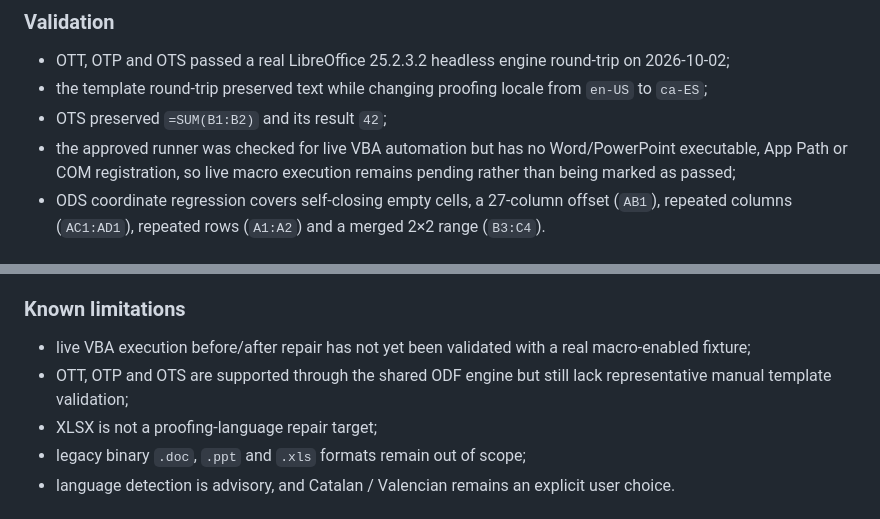
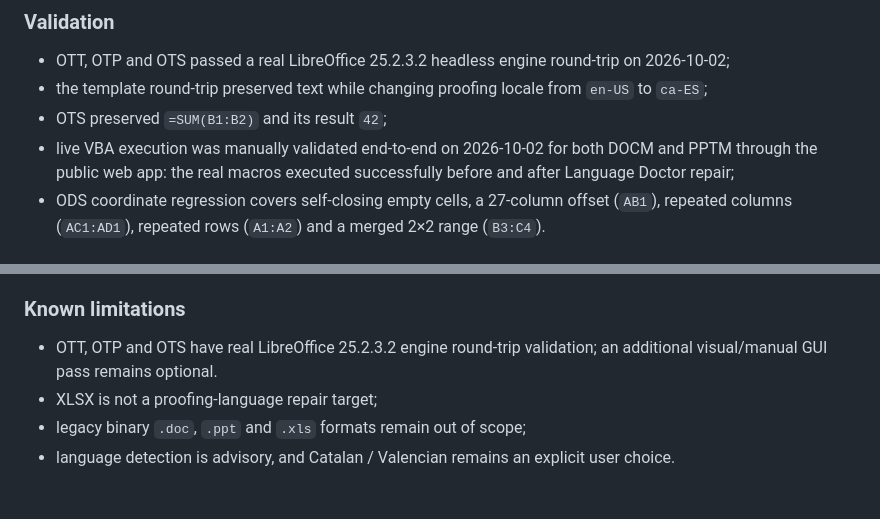
Before and after one commit to Nfreakz/office-language-doctor, a Markdown page: CHANGELOG.md, 2 parts joined by grey strips. GitHub-like rendering.

Commit message:
docs: close VBA validation boundary

```diff
--- a/CHANGELOG.md
+++ b/CHANGELOG.md
@@ -15,7 +15,7 @@
 - OTT, OTP and OTS passed a real LibreOffice 25.2.3.2 headless engine round-trip on 2026-10-02;
 - the template round-trip preserved text while changing proofing locale from `en-US` to `ca-ES`;
 - OTS preserved `=SUM(B1:B2)` and its result `42`;
-- the approved runner was checked for live VBA automation but has no Word/PowerPoint executable, App Path or COM registration, so live macro execution remains pending rather than being marked as passed;
+- live VBA execution was manually validated end-to-end on 2026-10-02 for both DOCM and PPTM through the public web app: the real macros executed successfully before and after Language Doctor repair;
 - ODS coordinate regression covers self-closing empty cells, a 27-column offset (`AB1`), repeated columns (`AC1:AD1`), repeated rows (`A1:A2`) and a merged 2×2 range (`B3:C4`).
 
 ## 0.5.0 · Community Edition — 2026-09-30
@@ -52,8 +52,7 @@ Office Language Doctor 0.5.0 is the initial public Community Edition baseline.
 
 ### Known limitations
 
-- live VBA execution before/after repair has not yet been validated with a real macro-enabled fixture;
-- OTT, OTP and OTS are supported through the shared ODF engine but still lack representative manual template validation;
+- OTT, OTP and OTS have real LibreOffice 25.2.3.2 engine round-trip validation; an additional visual/manual GUI pass remains optional.
 - XLSX is not a proofing-language repair target;
 - legacy binary `.doc`, `.ppt` and `.xls` formats remain out of scope;
 - language detection is advisory, and Catalan / Valencian remains an explicit user choice.
```
